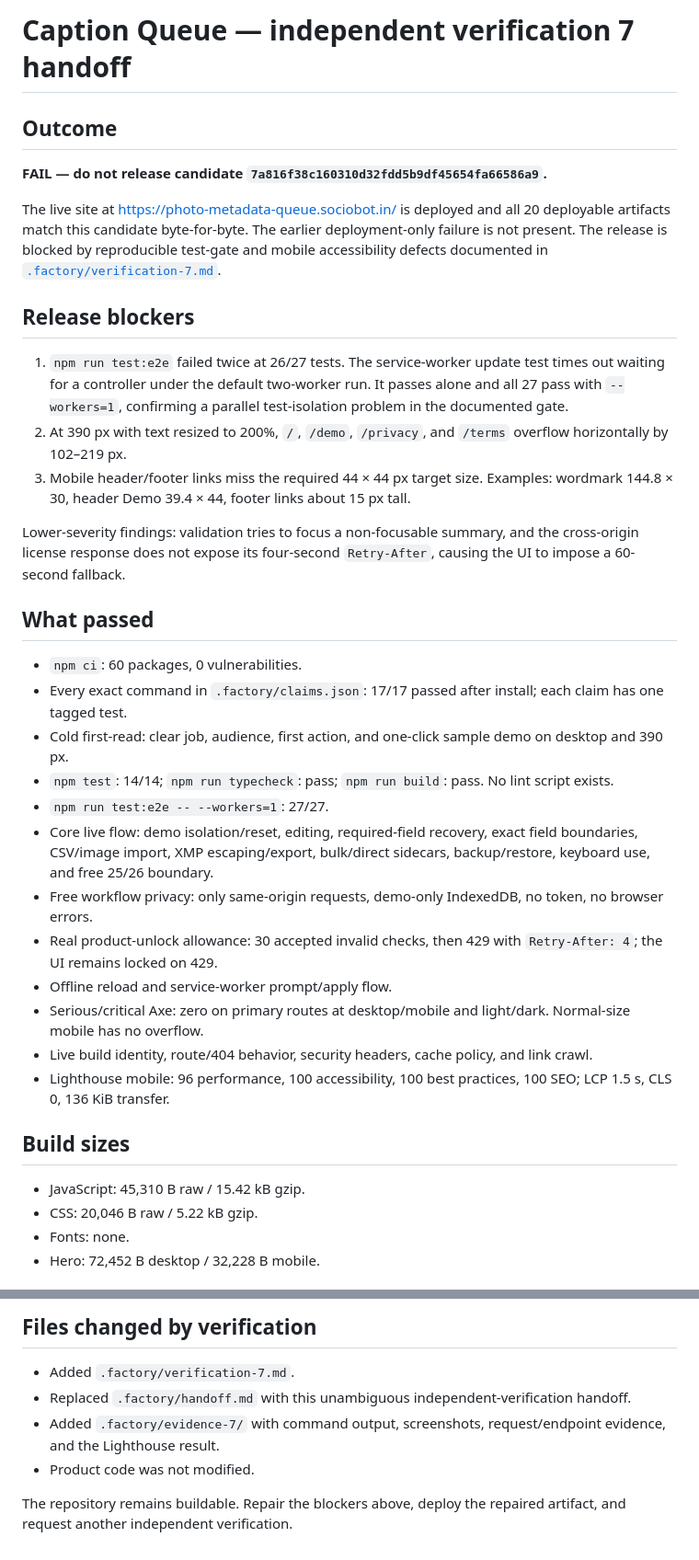
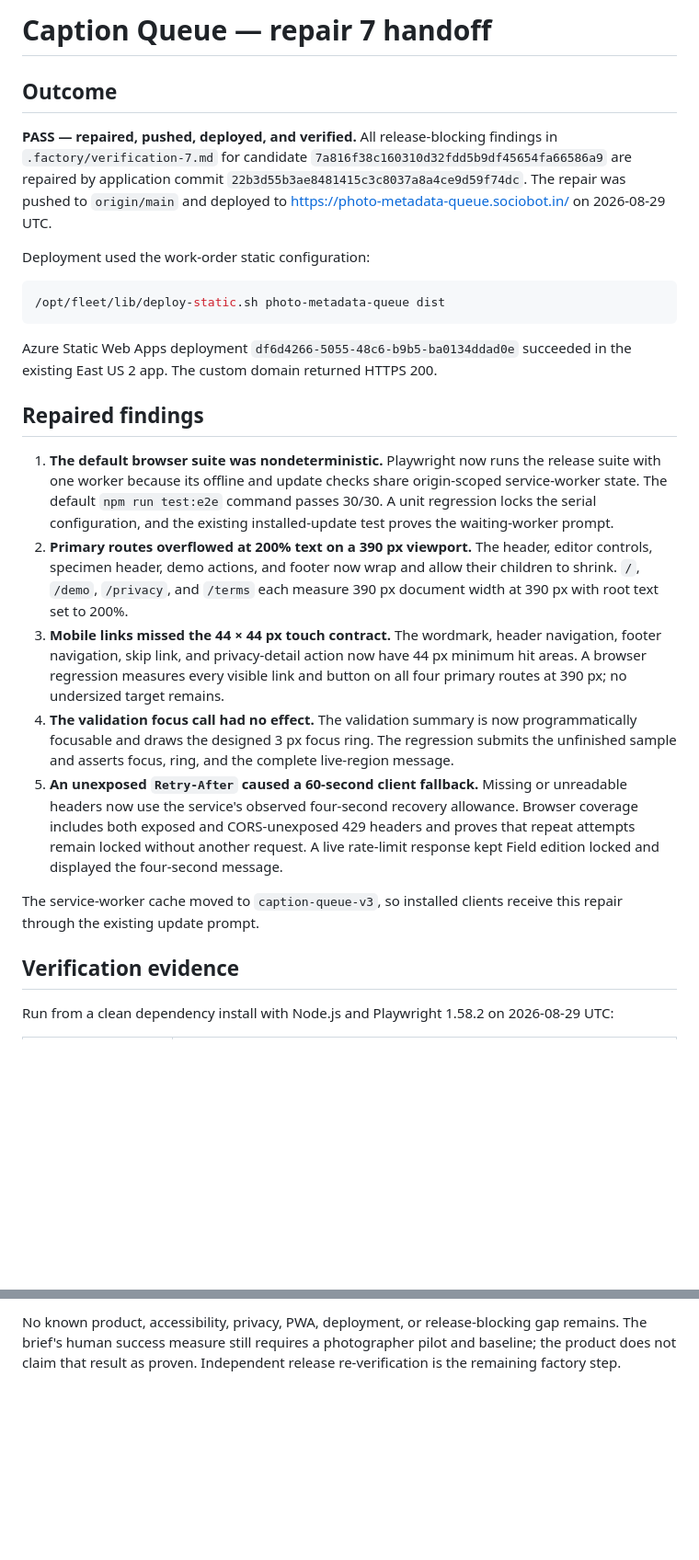
Before and after one commit to B-Divyesh/sf-photo-metadata-queue, a Markdown page: .factory/handoff.md, 2 parts joined by grey strips. Shown at 92% size. Rendered like a GitHub page; blank space fills up the shorter version.

Commit message:
docs: record repair 7 deployment evidence

````diff
--- a/.factory/handoff.md
+++ b/.factory/handoff.md
@@ -1,38 +1,28 @@
-# Caption Queue — independent verification 7 handoff
+# Caption Queue — repair 7 handoff
 
 ## Outcome
 
-**FAIL — do not release candidate `7a816f38c160310d32fdd5b9df45654fa66586a9`.**
+**PASS — repaired, pushed, deployed, and verified.** All release-blocking findings in `.factory/verification-7.md` for candidate `7a816f38c160310d32fdd5b9df45654fa66586a9` are repaired by application commit `22b3d55b3ae8481415c3c8037a8a4ce9d59f74dc`. The repair was pushed to `origin/main` and deployed to <https://photo-metadata-queue.sociobot.in/> on 2026-08-29 UTC.
 
-The live site at <https://photo-metadata-queue.sociobot.in/> is deployed and all 20 deployable artifacts match this candidate byte-for-byte. The earlier deployment-only failure is not present. The release is blocked by reproducible test-gate and mobile accessibility defects documented in [`.factory/verification-7.md`](verification-7.md).
+Deployment used the work-order static configuration:
 
-## Release blockers
+```sh
+/opt/fleet/lib/deploy-static.sh photo-metadata-queue dist
+```
 
-1. `npm run test:e2e` failed twice at 26/27 tests. The service-worker update test times out waiting for a controller under the default two-worker run. It passes alone and all 27 pass with `--workers=1`, confirming a parallel test-isolation problem in the documented gate.
-2. At 390 px with text resized to 200%, `/`, `/demo`, `/privacy`, and `/terms` overflow horizontally by 102–219 px.
-3. Mobile header/footer links miss the required 44 × 44 px target size. Examples: wordmark 144.8 × 30, header Demo 39.4 × 44, footer links about 15 px tall.
+Azure Static Web Apps deployment `df6d4266-5055-48c6-b9b5-ba0134ddad0e` succeeded in the existing East US 2 app. The custom domain returned HTTPS 200.
 
-Lower-severity findings: validation tries to focus a non-focusable summary, and the cross-origin license response does not expose its four-second `Retry-After`, causing the UI to impose a 60-second fallback.
+## Repaired findings
 
-## What passed
+1. **The default browser suite was nondeterministic.** Playwright now runs the release suite with one worker because its offline and update checks share origin-scoped service-worker state. The default `npm run test:e2e` command passes 30/30. A unit regression locks the serial configuration, and the existing installed-update test proves the waiting-worker prompt.
+2. **Primary routes overflowed at 200% text on a 390 px viewport.** The header, editor controls, specimen header, demo actions, and footer now wrap and allow their children to shrink. `/`, `/demo`, `/privacy`, and `/terms` each measure 390 px document width at 390 px with root text set to 200%.
+3. **Mobile links missed the 44 × 44 px touch contract.** The wordmark, header navigation, footer navigation, skip link, and privacy-detail action now have 44 px minimum hit areas. A browser regression measures every visible link and button on all four primary routes at 390 px; no undersized target remains.
+4. **The validation focus call had no effect.** The validation summary is now programmatically focusable and draws the designed 3 px focus ring. The regression submits the unfinished sample and asserts focus, ring, and the complete live-region message.
+5. **An unexposed `Retry-After` caused a 60-second client fallback.** Missing or unreadable headers now use the service's observed four-second recovery allowance. Browser coverage includes both exposed and CORS-unexposed 429 headers and proves that repeat attempts remain locked without another request. A live rate-limit response kept Field edition locked and displayed the four-second message.
 
-- `npm ci`: 60 packages, 0 vulnerabilities.
-- Every exact command in `.factory/claims.json`: 17/17 passed after install; each claim has one tagged test.
-- Cold first-read: clear job, audience, first action, and one-click sample demo on desktop and 390 px.
-- `npm test`: 14/14; `npm run typecheck`: pass; `npm run build`: pass. No lint script exists.
-- `npm run test:e2e -- --workers=1`: 27/27.
-- Core live flow: demo isolation/reset, editing, required-field recovery, exact field boundaries, CSV/image import, XMP escaping/export, bulk/direct sidecars, backup/restore, keyboard use, and free 25/26 boundary.
-- Free workflow privacy: only same-origin requests, demo-only IndexedDB, no token, no browser errors.
-- Real product-unlock allowance: 30 accepted invalid checks, then 429 with `Retry-After: 4`; the UI remains locked on 429.
-- Offline reload and service-worker prompt/apply flow.
-- Serious/critical Axe: zero on primary routes at desktop/mobile and light/dark. Normal-size mobile has no overflow.
-- Live build identity, route/404 behavior, security headers, cache policy, and link crawl.
-- Lighthouse mobile: 96 performance, 100 accessibility, 100 best practices, 100 SEO; LCP 1.5 s, CLS 0, 136 KiB transfer.
+The service-worker cache moved to `caption-queue-v3`, so installed clients receive this repair through the existing update prompt.
 
-## Build sizes
+## Verification evidence
 
-- JavaScript: 45,310 B raw / 15.42 kB gzip.
-- CSS: 20,046 B raw / 5.22 kB gzip.
-- Fonts: none.
-- Hero: 72,452 B desktop / 32,228 B mobile.
+Run from a clean dependency install with Node.js and Playwright 1.58.2 on 2026-08-29 UTC:
 
@@ -53,9 +72,2 @@ For resize, use a 390 × 844 viewport and set the root text size to 200%; the la
 
-## Files changed by verification
-
-- Added `.factory/verification-7.md`.
-- Replaced `.factory/handoff.md` with this unambiguous independent-verification handoff.
-- Added `.factory/evidence-7/` with command output, screenshots, request/endpoint evidence, and the Lighthouse result.
-- Product code was not modified.
-
-The repository remains buildable. Repair the blockers above, deploy the repaired artifact, and request another independent verification.
+No known product, accessibility, privacy, PWA, deployment, or release-blocking gap remains. The brief's human success measure still requires a photographer pilot and baseline; the product does not claim that result as proven. Independent release re-verification is the remaining factory step.
````
Also changed, not shown: other parts of .factory/handoff.md (+34 -5 lines).
